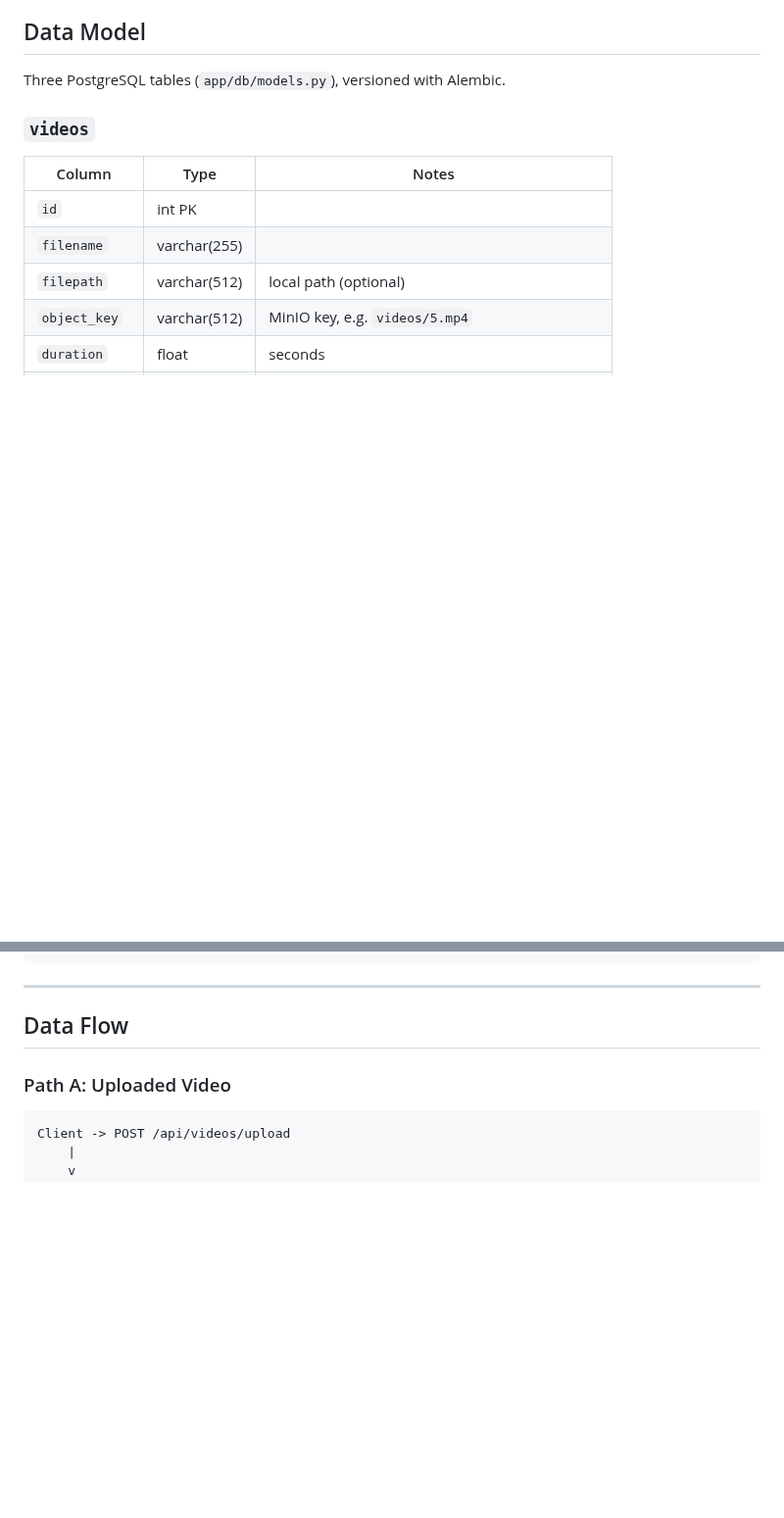
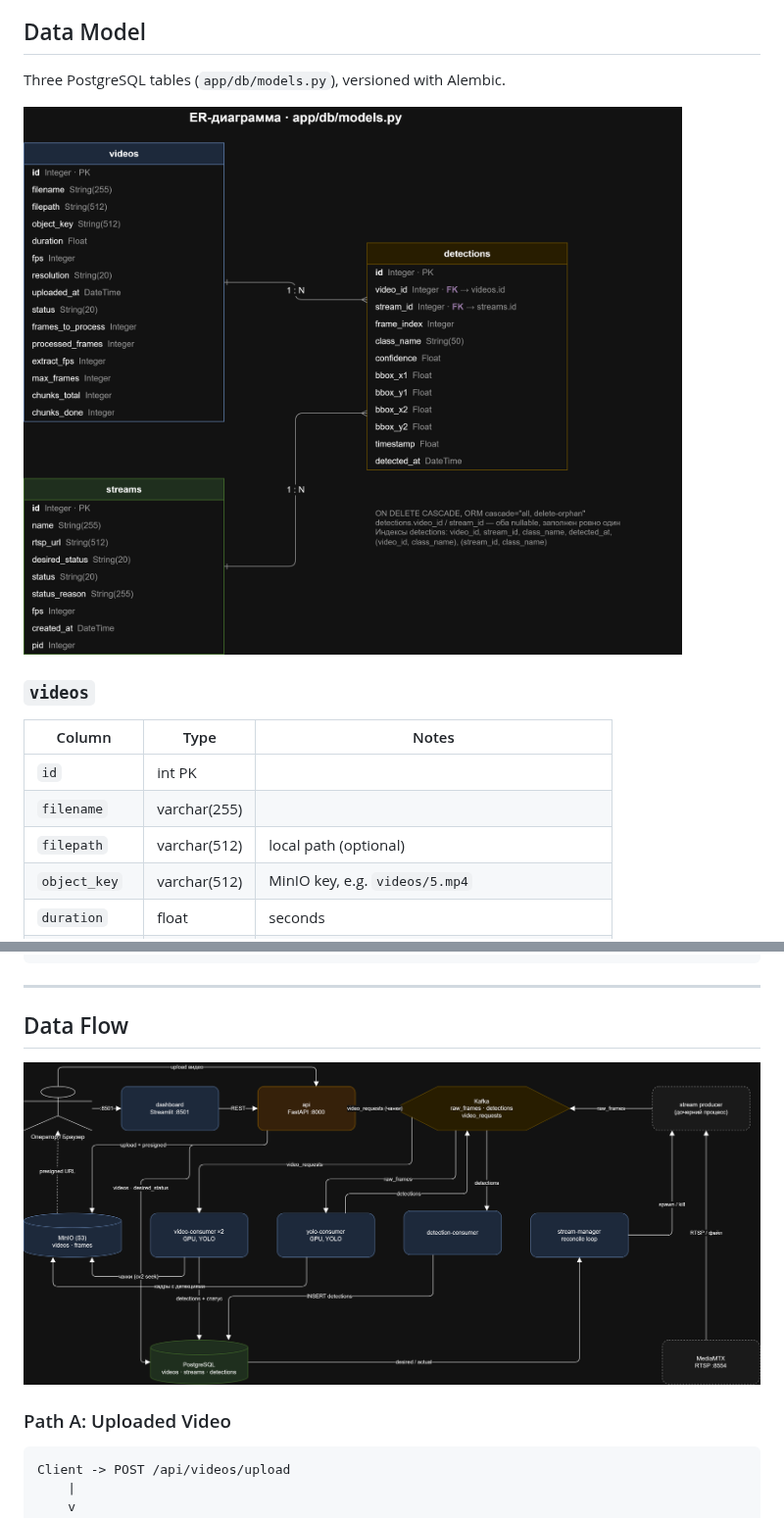
Before and after one commit to Shazy021/vision-analytics, a Markdown page: docs/ARCHITECTURE.md, 2 parts joined by grey strips. Shown at 98% size. GitHub-like rendering; pictures changed too: docs/diagrams/dataflow.drawio.png (added), docs/diagrams/erd.drawio.png (added); blank space fills up the shorter version.

Commit message:
docs: add dark-theme architecture, dataflow and ER diagrams, reference in README

```diff
--- a/docs/ARCHITECTURE.md
+++ b/docs/ARCHITECTURE.md
@@ -228,6 +230,8 @@ All support `source=video|stream` filter and `video_id` / `stream_id` filters.
 
 Three PostgreSQL tables (`app/db/models.py`), versioned with Alembic.
 
+![ER diagram](diagrams/erd.drawio.png)
+
 ### `videos`
 | Column | Type | Notes |
 |--------|------|-------|
@@ -330,6 +334,8 @@ pyproject.toml                  # Deps (PEP 621): base + extras gpu/dash/dev;
 ---
 
 ## Data Flow
+
+![Data flow](diagrams/dataflow.drawio.png)
 
 ### Path A: Uploaded Video
 
```
Also changed, not shown: other parts of docs/ARCHITECTURE.md (+2 -0 lines), README.md (+2 -0 lines), docs/ARCHITECTURE.ru.md (+6 -0 lines), 4 other files.
